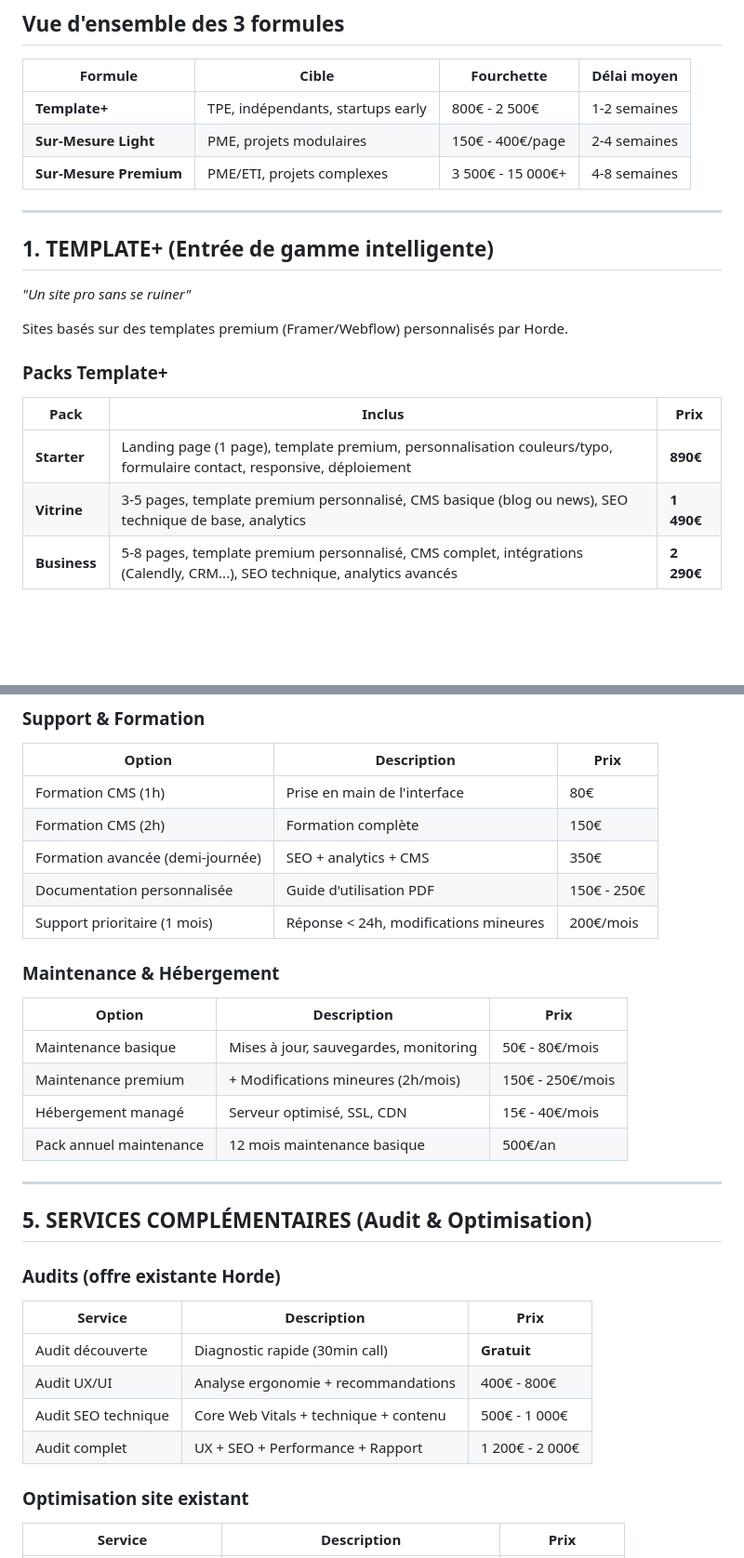
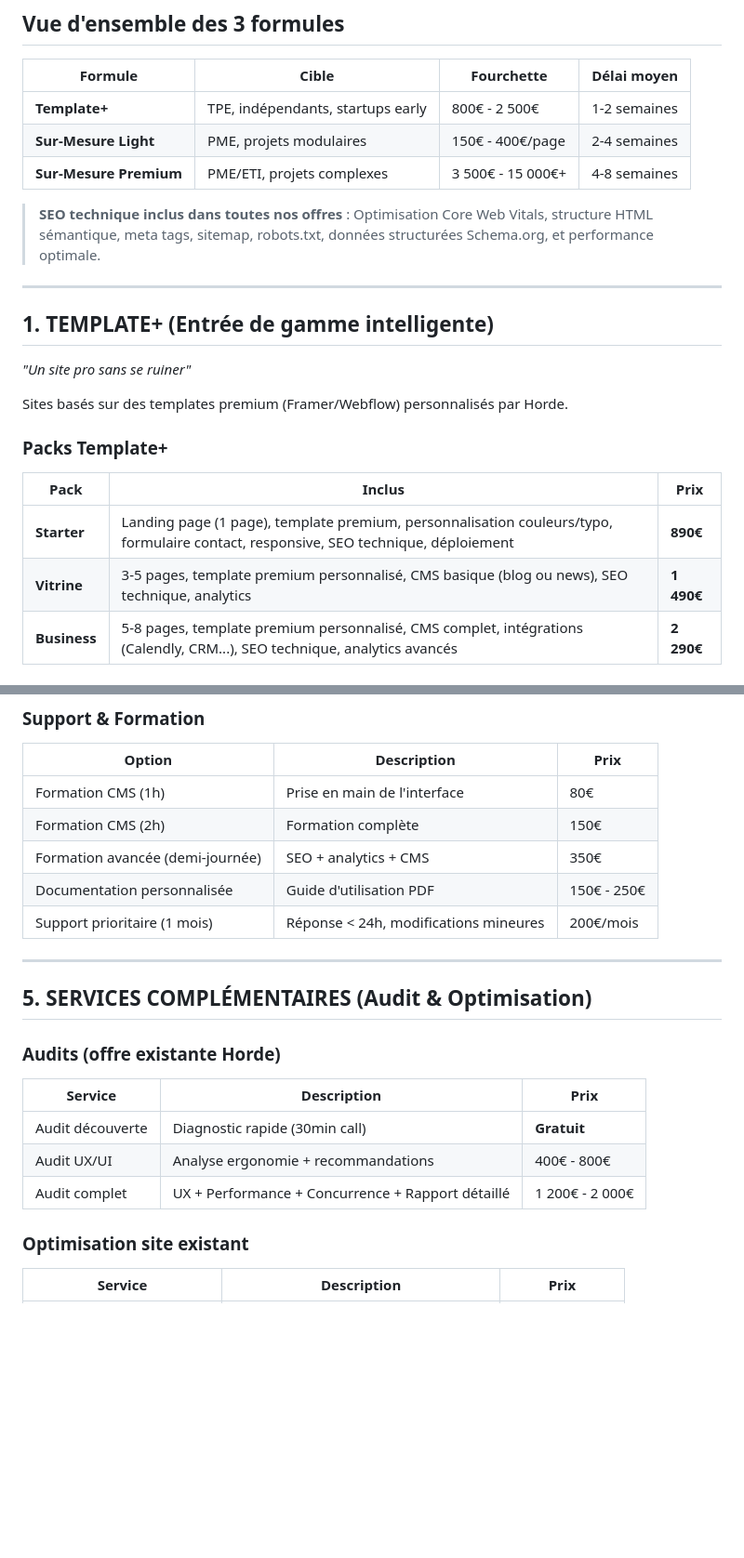
Before and after one commit to npremz/HordeWebsiteV2, a Markdown page: PRICING-GRID.md, 2 parts joined by grey strips. Shown at 93% size. GitHub-like rendering; blank space fills up the shorter version.

```diff
--- a/PRICING-GRID.md
+++ b/PRICING-GRID.md
@@ -12,6 +12,8 @@
 | **Sur-Mesure Light** | PME, projets modulaires | 150€ - 400€/page | 2-4 semaines |
 | **Sur-Mesure Premium** | PME/ETI, projets complexes | 3 500€ - 15 000€+ | 4-8 semaines |
 
+> **SEO technique inclus dans toutes nos offres** : Optimisation Core Web Vitals, structure HTML sémantique, meta tags, sitemap, robots.txt, données structurées Schema.org, et performance optimale.
+
 ---
 
 ## 1. TEMPLATE+ (Entrée de gamme intelligente)
@@ -24,8 +26,8 @@ Sites basés sur des templates premium (Framer/Webflow) personnalisés par Horde
 
 | Pack | Inclus | Prix |
 |------|--------|------|
-| **Starter** | Landing page (1 page), template premium, personnalisation couleurs/typo, formulaire contact, responsive, déploiement | **890€** |
-| **Vitrine** | 3-5 pages, template premium personnalisé, CMS basique (blog ou news), SEO technique de base, analytics | **1 490€** |
+| **Starter** | Landing page (1 page), template premium, personnalisation couleurs/typo, formulaire contact, responsive, SEO technique, déploiement | **890€** |
+| **Vitrine** | 3-5 pages, template premium personnalisé, CMS basique (blog ou news), SEO technique, analytics | **1 490€** |
 | **Business** | 5-8 pages, template premium personnalisé, CMS complet, intégrations (Calendly, CRM...), SEO technique, analytics avancés | **2 290€** |
 
 ### Avantages Template+
@@ -181,15 +185,6 @@ Pour les projets nécessitant une approche globale et stratégique.
 | Documentation personnalisée | Guide d'utilisation PDF | 150€ - 250€ |
 | Support prioritaire (1 mois) | Réponse < 24h, modifications mineures | 200€/mois |
 
-### Maintenance & Hébergement
-
-| Option | Description | Prix |
-|--------|-------------|------|
-| Maintenance basique | Mises à jour, sauvegardes, monitoring | 50€ - 80€/mois |
-| Maintenance premium | + Modifications mineures (2h/mois) | 150€ - 250€/mois |
-| Hébergement managé | Serveur optimisé, SSL, CDN | 15€ - 40€/mois |
-| Pack annuel maintenance | 12 mois maintenance basique | 500€/an |
-
 ---
 
 ## 5. SERVICES COMPLÉMENTAIRES (Audit & Optimisation)
@@ -200,8 +195,7 @@ Pour les projets nécessitant une approche globale et stratégique.
 |---------|-------------|------|
 | Audit découverte | Diagnostic rapide (30min call) | **Gratuit** |
 | Audit UX/UI | Analyse ergonomie + recommandations | 400€ - 800€ |
-| Audit SEO technique | Core Web Vitals + technique + contenu | 500€ - 1 000€ |
-| Audit complet | UX + SEO + Performance + Rapport | 1 200€ - 2 000€ |
+| Audit complet | UX + Performance + Concurrence + Rapport détaillé | 1 200€ - 2 000€ |
 
 ### Optimisation site existant
 
```
Also changed, not shown: other parts of PRICING-GRID.md (+14 -13 lines).
